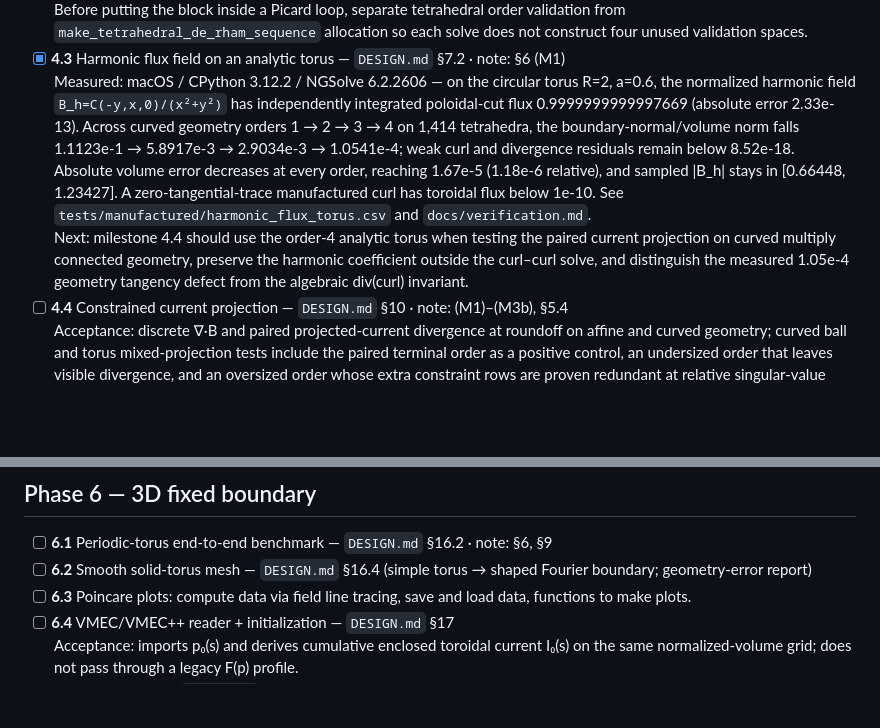
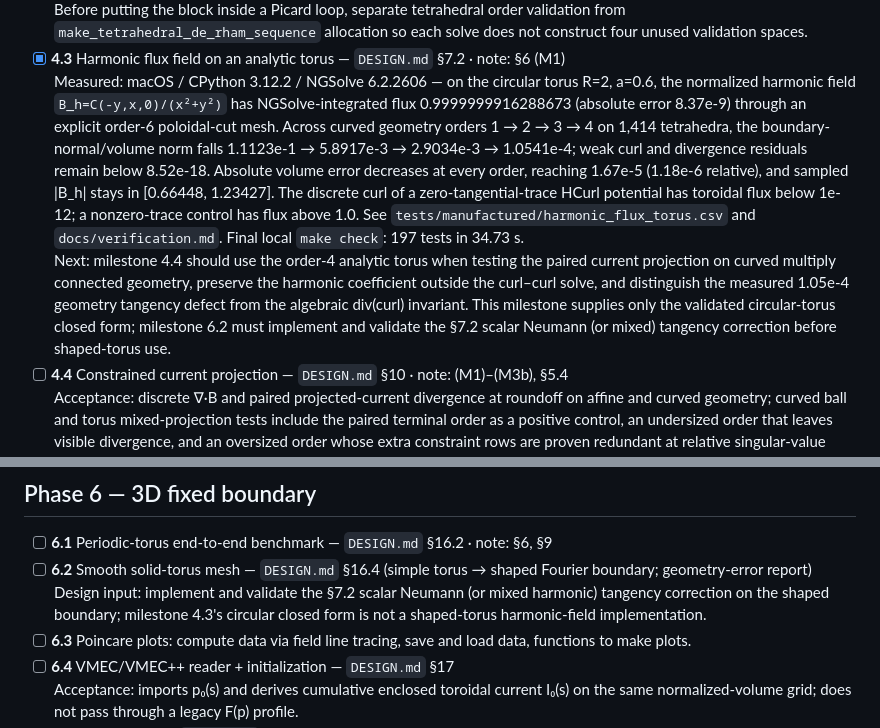
Before and after one commit to landreman/remec, a Markdown page: docs/STATUS.md, 2 parts joined by grey strips. Drawn GitHub-style; blank space fills up the shorter version.

```diff
--- a/docs/STATUS.md
+++ b/docs/STATUS.md
@@ -418,19 +418,23 @@ that dependency. Phase 7 may run in parallel with Phase 8.
 - [x] **4.3** Harmonic flux field on an analytic torus — `DESIGN.md` §7.2 · note: §6 (M1)
   <br>Measured: macOS / CPython 3.12.2 / NGSolve 6.2.2606 — on the circular
   torus R=2, a=0.6, the normalized harmonic field
-  `B_h=C(-y,x,0)/(x²+y²)` has independently integrated poloidal-cut flux
-  0.9999999999997669 (absolute error 2.33e-13). Across curved geometry orders
+  `B_h=C(-y,x,0)/(x²+y²)` has NGSolve-integrated flux 0.9999999916288673
+  (absolute error 8.37e-9) through an explicit order-6 poloidal-cut mesh. Across
+  curved geometry orders
   1 → 2 → 3 → 4 on 1,414 tetrahedra, the boundary-normal/volume norm falls
   1.1123e-1 → 5.8917e-3 → 2.9034e-3 → 1.0541e-4; weak curl and divergence
   residuals remain below 8.52e-18. Absolute volume error decreases at every order,
   reaching 1.67e-5 (1.18e-6 relative), and sampled |B_h| stays in
-  [0.66448, 1.23427]. A zero-tangential-trace manufactured curl has toroidal flux
-  below 1e-10. See `tests/manufactured/harmonic_flux_torus.csv` and
-  `docs/verification.md`.
+  [0.66448, 1.23427]. The discrete curl of a zero-tangential-trace HCurl potential has
+  toroidal flux below 1e-12; a nonzero-trace control has flux above 1.0. See
+  `tests/manufactured/harmonic_flux_torus.csv` and
+  `docs/verification.md`. Final local `make check`: 197 tests in 34.73 s.
   <br>Next: milestone 4.4 should use the order-4 analytic torus when testing the paired
   current projection on curved multiply connected geometry, preserve the harmonic
   coefficient outside the curl–curl solve, and distinguish the measured 1.05e-4 geometry
-  tangency defect from the algebraic div(curl) invariant.
+  tangency defect from the algebraic div(curl) invariant. This milestone supplies only
+  the validated circular-torus closed form; milestone 6.2 must implement and validate
+  the §7.2 scalar Neumann (or mixed) tangency correction before shaped-torus use.
 - [ ] **4.4** Constrained current projection — `DESIGN.md` §10 · note: (M1)–(M3b), §5.4
   <br>Acceptance: discrete ∇·B and paired projected-current divergence at roundoff on
   affine and curved geometry; curved ball and torus mixed-projection tests include the
@@ -467,6 +471,9 @@ that dependency. Phase 7 may run in parallel with Phase 8.
 
 - [ ] **6.1** Periodic-torus end-to-end benchmark — `DESIGN.md` §16.2 · note: §6, §9
 - [ ] **6.2** Smooth solid-torus mesh — `DESIGN.md` §16.4 (simple torus → shaped Fourier boundary; geometry-error report)
+  <br>Design input: implement and validate the §7.2 scalar Neumann (or mixed harmonic)
+  tangency correction on the shaped boundary; milestone 4.3's circular closed form is
+  not a shaped-torus harmonic-field implementation.
 - [ ] **6.3** Poincare plots: compute data via field line tracing, save and load
   data, functions to make plots.
 - [ ] **6.4** VMEC/VMEC++ reader + initialization — `DESIGN.md` §17
```
Also changed, not shown: docs/dev_notes.md (+10 -7 lines), docs/verification.md (+26 -11 lines).
